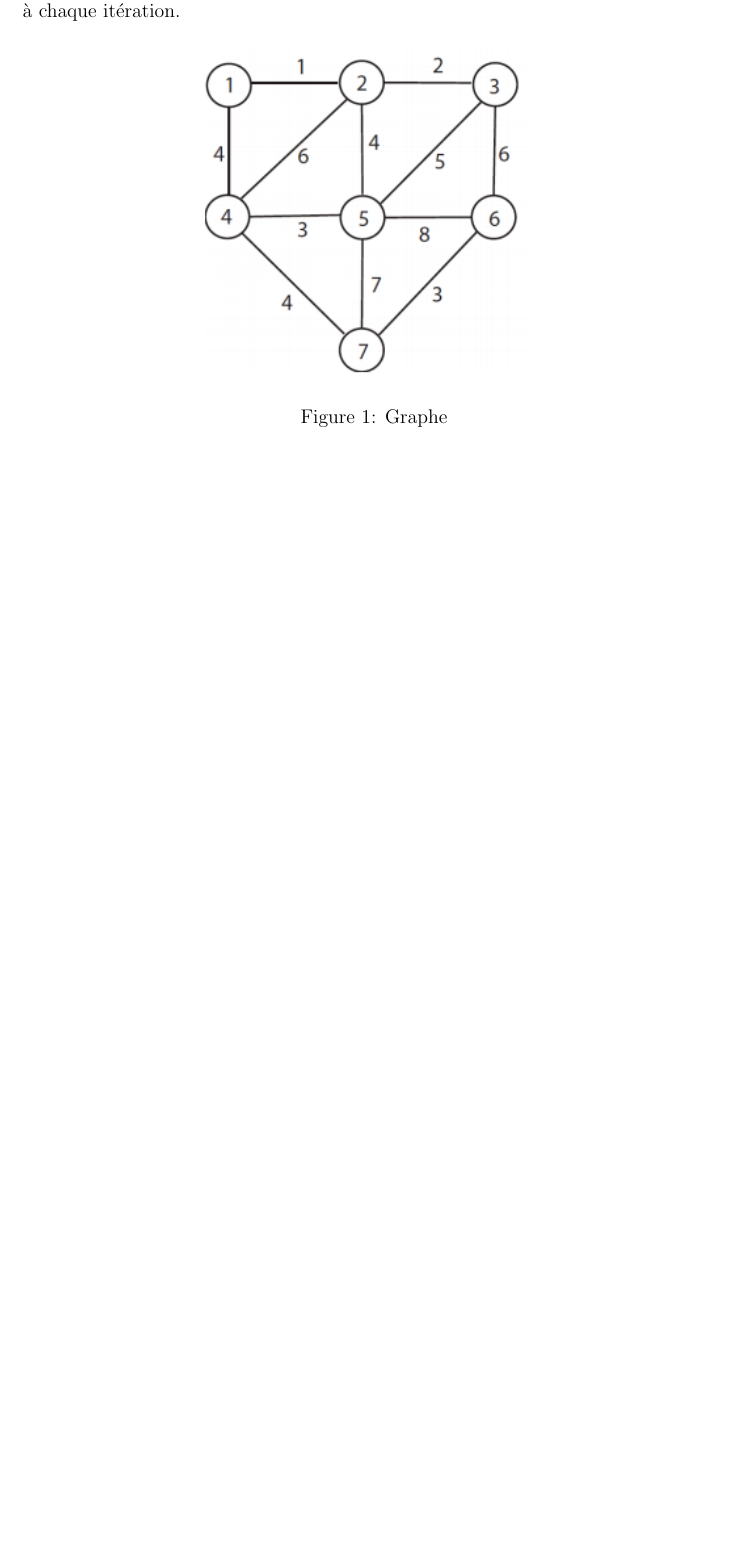
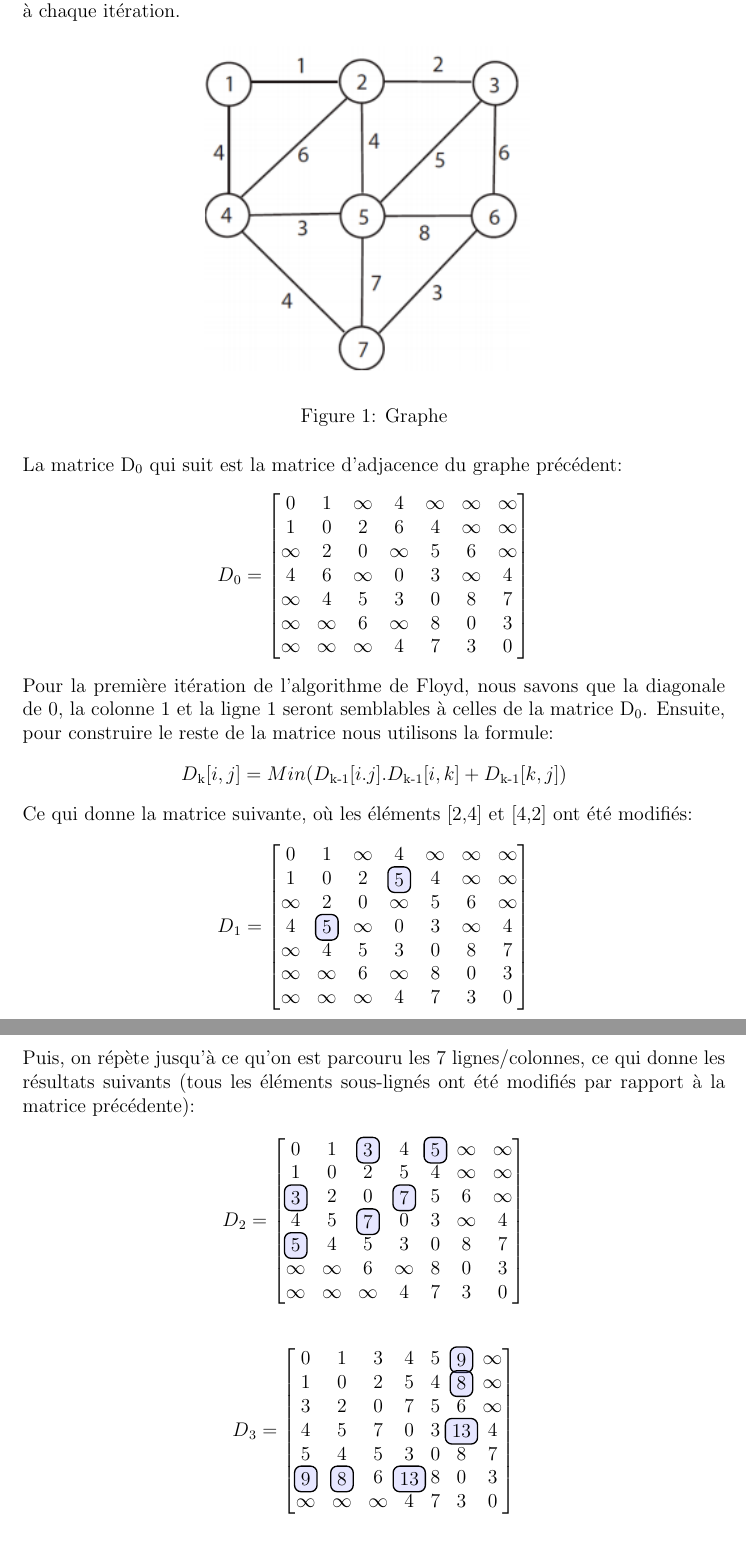
Before and after one commit to Alexis-Valotaire/algo-devoir-3, a LaTeX document (devoir3_Q2.tex): part of the page before the commit and two parts of pages 1 and 2 of 3 after it, the two joined at a grey line, cut so that both start at the same text, the shorter picture padded with empty space. Compiled offline with pdfLaTeX.

Commit message:
Question 2 complété

```diff
--- a/devoir3_Q2.tex
+++ b/devoir3_Q2.tex
@@ -1,3 +1,5 @@
 \documentclass[devoir3.tex]{subfiles}
 
+\usepackage{tikz,amsmath}
+
 \begin{document}
@@ -12,3 +16,75 @@ Donnez toutes les étapes de l’algorithme de Floyd pour calculer le plus court
 	\label{fig:fig1}
 \end{figure}
 
+La matrice D\textsubscript{0} qui suit est la matrice d'adjacence du graphe précédent:
+\begin{align*}
+	D\textsubscript{0} =
+	\begin{bmatrix}
+		0 	& 1 	  & \infty 	& 4 	  & \infty 	& \infty & \infty \\
+		1 	& 0 	  & 2		& 6	  & 4		& \infty & \infty \\
+		\infty  & 2 	  & 0 		& \infty & 5 		& 6 	  & \infty \\
+		4 	& 6 	  & \infty   	& 0 	  & 3		& \infty & 4 \\
+		\infty  & 4 	  & 5 		& 3 	  & 0 	 	& 8 	  & 7 \\
+		\infty  & \infty & 6		& \infty & 8 		& 0 	  & 3 \\
+		\infty 	& \infty & \infty 	& 4 	  & 7 		& 3 	 & 0
+	\end{bmatrix}
+\end{align*}
+
+Pour la première itération de l'algorithme de Floyd, nous savons que la diagonale de 0, la colonne 1 et la ligne 1 seront semblables à celles de la matrice D\textsubscript{0}. Ensuite, pour construire le reste de la matrice nous utilisons la formule:
+\begin{align*}
+	D\textsubscript{k}[i,j] = Min(D\textsubscript{k-1}[i.j]. D\textsubscript{k-1}[i,k] + D\textsubscript{k-1}[k,j])
+\end{align*}
+
+Ce qui donne la matrice suivante, où les éléments [2,4] et [4,2] ont été modifiés:
+\begin{align*}
+	D\textsubscript{1} =
+	\begin{bmatrix}
+		0 	& 1 	  	& \infty 	& 4 	  	  & \infty 	& \infty & \infty \\
+		1 	& 0 		& 2		& \hlight{5}	  & 4		& \infty & \infty \\
+		\infty  & 2 		& 0 		& \infty 	  & 5 	  	& 6 	  & \infty \\
+		4 	& \hlight{5}	& \infty   	& 0 	  	  & 3	  	& \infty & 4 \\
+		\infty  & 4 	 	& 5 		& 3 	  	  & 0 	  	& 8 	  & 7 \\
+		\infty  & \infty 	& 6		& \infty 	  & 8 	  	& 0 	  & 3 \\
+		\infty 	& \infty 	& \infty 	& 4 	  	  & 7 	  	& 3 	 & 0
+	\end{bmatrix}
+\end{align*}
+
+Puis, on répète jusqu'à ce qu'on est parcouru les 7 lignes/colonnes, ce qui donne les résultats suivants (tous les éléments sous-lignés ont été modifiés par rapport à la matrice précédente):
+\begin{align*}
+	D\textsubscript{2} =
+	\begin{bmatrix}
+		0 		& 1 	  	& \hlight{3} 	& 4 	  	  & \hlight{5}	& \infty & \infty \\
+		1 		& 0 		& 2		& 5		  & 4		& \infty & \infty \\
+		\hlight{3} 	& 2 		& 0 		& \hlight{7} 	  & 5 	  	& 6 	  & \infty \\
+		4 		& 5		& \hlight{7}  	& 0 	  	  & 3	  	& \infty & 4 \\
+		\hlight{5}  	& 4 	 	& 5 		& 3 	  	  & 0 	  	& 8 	  & 7 \\
+		\infty  	& \infty 	& 6		& \infty 	  & 8 	  	& 0 	  & 3 \\
+		\infty 		& \infty 	& \infty 	& 4 	  	  & 7 	  	& 3 	  & 0
+	\end{bmatrix}
+\end{align*}
+
+\begin{align*}
+	D\textsubscript{3} =
+	\begin{bmatrix}
+		0 		& 1 	  	& 3 		& 4 	  	  & 5		& \hlight{9} 	& \infty \\
+		1 		& 0 		& 2		& 5		  & 4		& \hlight{8} 	& \infty \\
+		3	 	& 2 		& 0 		& 7	 	  & 5 	  	& 6 		& \infty \\
+		4 		& 5		& 7	  	& 0 	  	  & 3	  	& \hlight{13}	& 4 \\
+		5  		& 4 	 	& 5 		& 3 	  	  & 0 	  	& 8 	 	& 7 \\
+		\hlight{9}  	& \hlight{8} 	& 6		& \hlight{13}	  & 8 	  	& 0 	 	& 3 \\
+		\infty 		& \infty 	& \infty 	& 4 	  	  & 7 	  	& 3 	 	& 0
+	\end{bmatrix}
+\end{align*}
+
+\begin{align*}
+	D\textsubscript{4} =
+	\begin{bmatrix}
+		0 		& 1 	  	& 3 		& 4 	  	  & 5		& 9	 	& \hlight{8} \\
+		1 		& 0 		& 2		& 5		  & 4		& 8	 	& \hlight{9}  \\
+		3	 	& 2 		& 0 		& 7	 	  & 5 	  	& 6 		& \hlight{11} \\
+		4 		& 5		& 7	  	& 0 	  	  & 3	  	& 13		& 4 \\
+		5  		& 4 	 	& 5 		& 3 	  	  & 0 	  	& 8 	 	& 7  \\
+		9	 	& 8	 	& 6		& 13		  & 8 	  	& 0 	 	& 3   \\
+		\hlight{8} 	& \hlight{9} 	& \hlight{11}	& 4 	  	  & 7 	  	& 3 	 	& 0
+	\end{bmatrix}
+\end{align*}
```
Also changed, not shown: devoir3_Q2.pdf, devoir3_Q2.tex (56 more changed lines), 1 other file.
